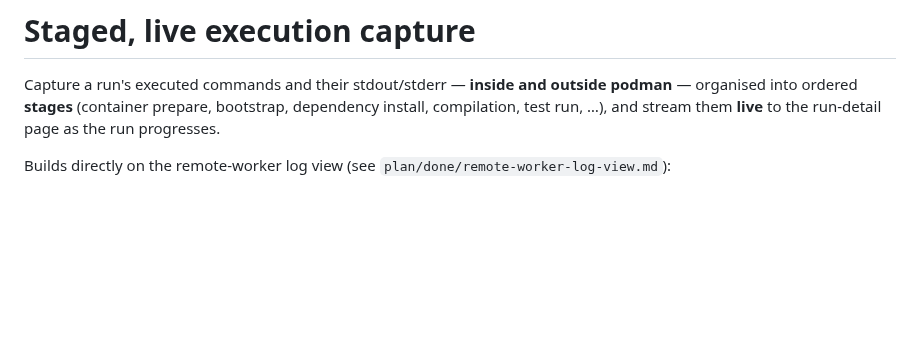
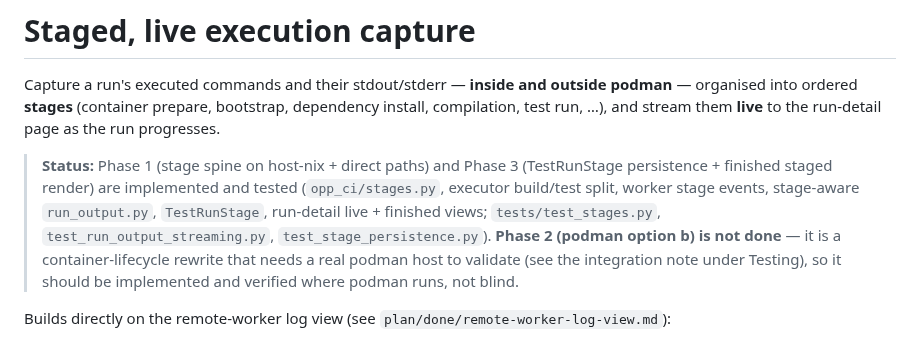
Before and after one commit to omnetpp/opp_ci, a Markdown page: plan/pending/staged-execution-capture.md, the part around the change. GitHub-like rendering; blank space fills up the shorter version.

Commit message:
Record staged-capture status: phases 1 + 3 done, phase 2 pending
Phase 2 (podman per-stage exec) is a container-lifecycle rewrite that needs a
real podman host to validate, so it's left for implementation where podman
runs rather than done blind.

```diff
--- a/plan/pending/staged-execution-capture.md
+++ b/plan/pending/staged-execution-capture.md
@@ -4,6 +4,16 @@ Capture a run's executed commands and their stdout/stderr — **inside and
 outside podman** — organised into ordered **stages** (container prepare,
 bootstrap, dependency install, compilation, test run, …), and stream them
 **live** to the run-detail page as the run progresses.
+
+> **Status:** Phase 1 (stage spine on host-nix + direct paths) and Phase 3
+> (TestRunStage persistence + finished staged render) are implemented and
+> tested (`opp_ci/stages.py`, executor build/test split, worker stage events,
+> stage-aware `run_output.py`, `TestRunStage`, run-detail live + finished
+> views; `tests/test_stages.py`, `test_run_output_streaming.py`,
+> `test_stage_persistence.py`). **Phase 2 (podman option b) is not done** — it
+> is a container-lifecycle rewrite that needs a real podman host to validate
+> (see the integration note under Testing), so it should be implemented and
+> verified where podman runs, not blind.
 
 Builds directly on the remote-worker log view (see
 `plan/done/remote-worker-log-view.md`):
```
